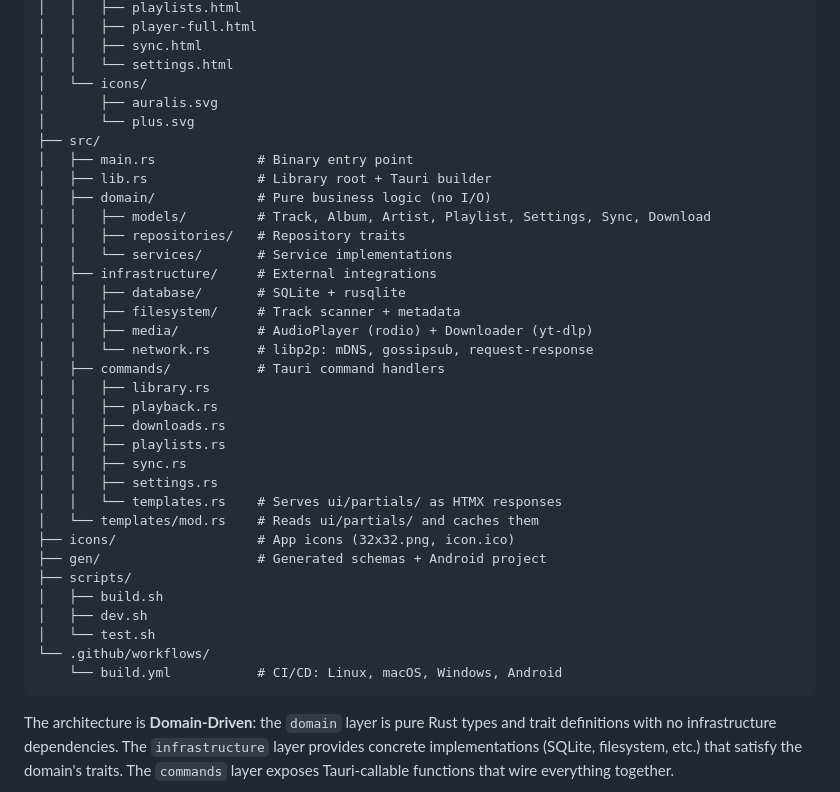
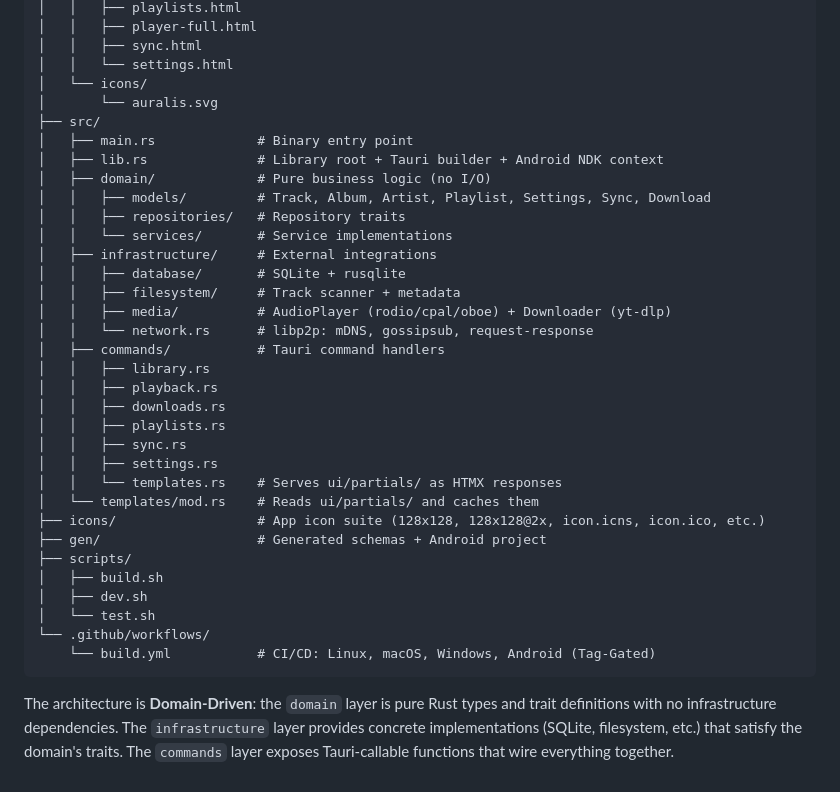
Before and after one commit to Intro0siddiqui/Auralis, a Markdown page: README.md, the part around the change. GitHub-like rendering.

Commit message:
docs: refresh README.md with v2.0.12 project structure and features

````diff
--- a/README.md
+++ b/README.md
@@ -66,11 +66,10 @@ auralis-v2/
 │   │   ├── sync.html
 │   │   └── settings.html
 │   └── icons/
-│       ├── auralis.svg
-│       └── plus.svg
+│       └── auralis.svg
 ├── src/
 │   ├── main.rs             # Binary entry point
-│   ├── lib.rs              # Library root + Tauri builder
+│   ├── lib.rs              # Library root + Tauri builder + Android NDK context
 │   ├── domain/             # Pure business logic (no I/O)
 │   │   ├── models/         # Track, Album, Artist, Playlist, Settings, Sync, Download
 │   │   ├── repositories/   # Repository traits
@@ -78,7 +77,7 @@ auralis-v2/
 │   ├── infrastructure/     # External integrations
 │   │   ├── database/       # SQLite + rusqlite
 │   │   ├── filesystem/     # Track scanner + metadata
-│   │   ├── media/          # AudioPlayer (rodio) + Downloader (yt-dlp)
+│   │   ├── media/          # AudioPlayer (rodio/cpal/oboe) + Downloader (yt-dlp)
 │   │   └── network.rs      # libp2p: mDNS, gossipsub, request-response
 │   ├── commands/           # Tauri command handlers
 │   │   ├── library.rs
@@ -89,14 +88,14 @@ auralis-v2/
 │   │   ├── settings.rs
 │   │   └── templates.rs    # Serves ui/partials/ as HTMX responses
 │   └── templates/mod.rs    # Reads ui/partials/ and caches them
-├── icons/                  # App icons (32x32.png, icon.ico)
+├── icons/                  # App icon suite (128x128, 128x128@2x, icon.icns, icon.ico, etc.)
 ├── gen/                    # Generated schemas + Android project
 ├── scripts/
 │   ├── build.sh
 │   ├── dev.sh
 │   └── test.sh
 └── .github/workflows/
-    └── build.yml           # CI/CD: Linux, macOS, Windows, Android
+    └── build.yml           # CI/CD: Linux, macOS, Windows, Android (Tag-Gated)
 ```
 
 The architecture is **Domain-Driven**: the `domain` layer is pure Rust types and trait definitions with no infrastructure dependencies. The `infrastructure` layer provides concrete implementations (SQLite, filesystem, etc.) that satisfy the domain's traits. The `commands` layer exposes Tauri-callable functions that wire everything together.
````
